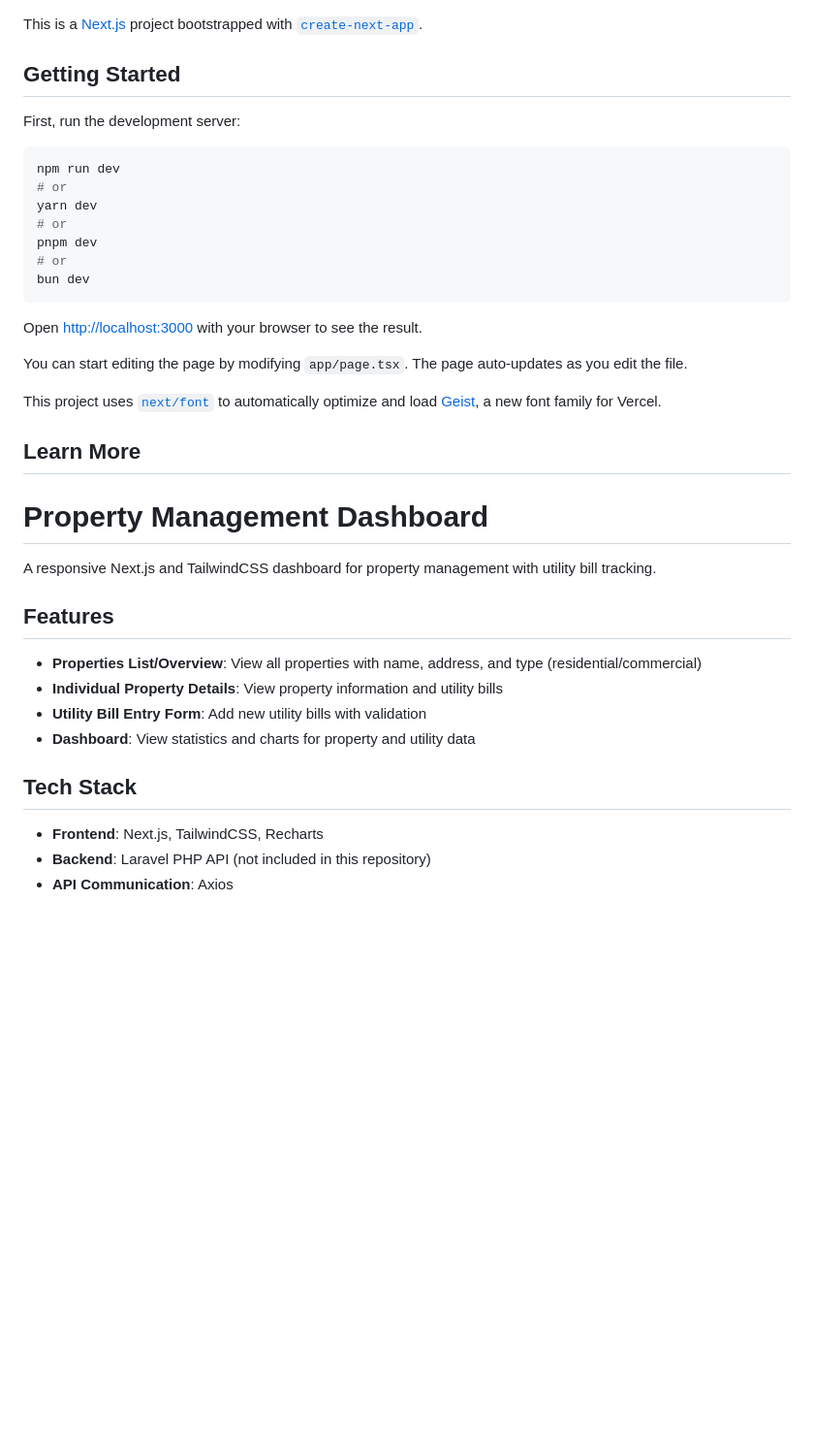
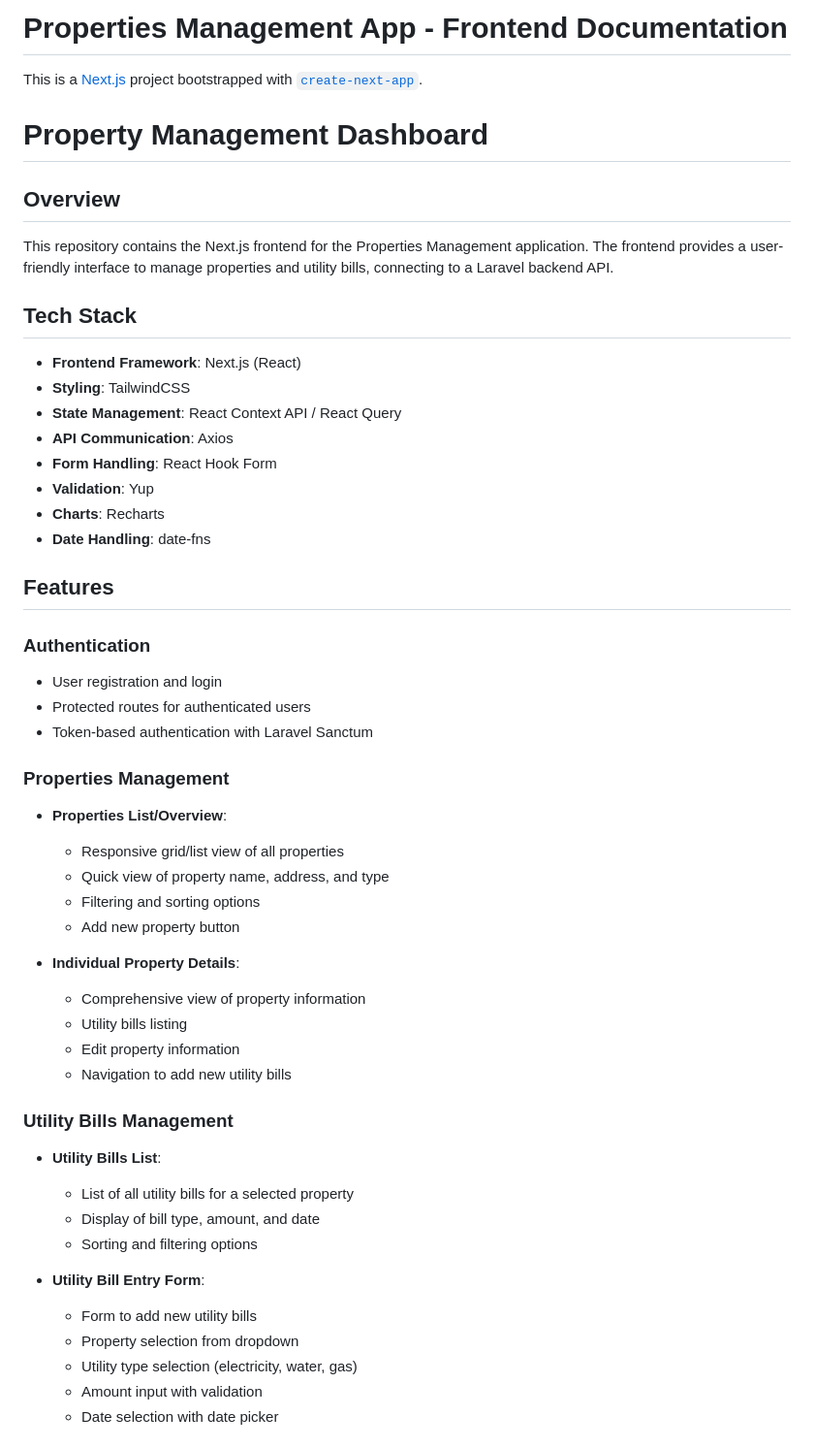
Before and after one commit to Alkiyogoma/tasklist, a Markdown page: tasklist_frontend/README.md, the part around the change printed below. Shown: that part at 97% size. GitHub-like rendering; blank space fills up the shorter version.

Commit message:
Frontend Documentation

````diff
--- a/tasklist_frontend/README.md
+++ b/tasklist_frontend/README.md
@@ -1,40 +1,59 @@
+# Properties Management App - Frontend Documentation
+
 This is a [Next.js](https://nextjs.org) project bootstrapped with [`create-next-app`](https://nextjs.org/docs/app/api-reference/cli/create-next-app).
-
-## Getting Started
-
-First, run the development server:
-
-```bash
-npm run dev
-# or
-yarn dev
-# or
-pnpm dev
-# or
-bun dev
-```
-
-Open [http://localhost:3000](http://localhost:3000) with your browser to see the result.
-
-You can start editing the page by modifying `app/page.tsx`. The page auto-updates as you edit the file.
-
-This project uses [`next/font`](https://nextjs.org/docs/app/building-your-application/optimizing/fonts) to automatically optimize and load [Geist](https://vercel.com/font), a new font family for Vercel.
-
-## Learn More
 
 # Property Management Dashboard
 
-A responsive Next.js and TailwindCSS dashboard for property management with utility bill tracking.
+## Overview
+
+This repository contains the Next.js frontend for the Properties Management application. The frontend provides a user-friendly interface to manage properties and utility bills, connecting to a Laravel backend API.
+
+## Tech Stack
+
+- **Frontend Framework**: Next.js (React)
+- **Styling**: TailwindCSS
+- **State Management**: React Context API / React Query
+- **API Communication**: Axios
+- **Form Handling**: React Hook Form
+- **Validation**: Yup
+- **Charts**: Recharts
+- **Date Handling**: date-fns
 
 ## Features
 
-- **Properties List/Overview**: View all properties with name, address, and type (residential/commercial)
-- **Individual Property Details**: View property information and utility bills
-- **Utility Bill Entry Form**: Add new utility bills with validation
-- **Dashboard**: View statistics and charts for property and utility data
+### Authentication
 
-## Tech Stack
+- User registration and login
+- Protected routes for authenticated users
+- Token-based authentication with Laravel Sanctum
 
-- **Frontend**: Next.js, TailwindCSS, Recharts
-- **Backend**: Laravel PHP API (not included in this repository)
-- **API Communication**: Axios
+### Properties Management
+
+- **Properties List/Overview**:
+
+  - Responsive grid/list view of all properties
+  - Quick view of property name, address, and type
+  - Filtering and sorting options
+  - Add new property button
+
+- **Individual Property Details**:
+  - Comprehensive view of property information
+  - Utility bills listing
+  - Edit property information
+  - Navigation to add new utility bills
+
+### Utility Bills Management
+
+- **Utility Bills List**:
+
+  - List of all utility bills for a selected property
+  - Display of bill type, amount, and date
+  - Sorting and filtering options
+
+- **Utility Bill Entry Form**:
+  - Form to add new utility bills
+  - Property selection from dropdown
+  - Utility type selection (electricity, water, gas)
+  - Amount input with validation
+  - Date selection with date picker
+
````
Also changed, not shown: other parts of tasklist_frontend/README.md (+57 -13 lines), tasklist_backend/README.md (+4 -4 lines).
